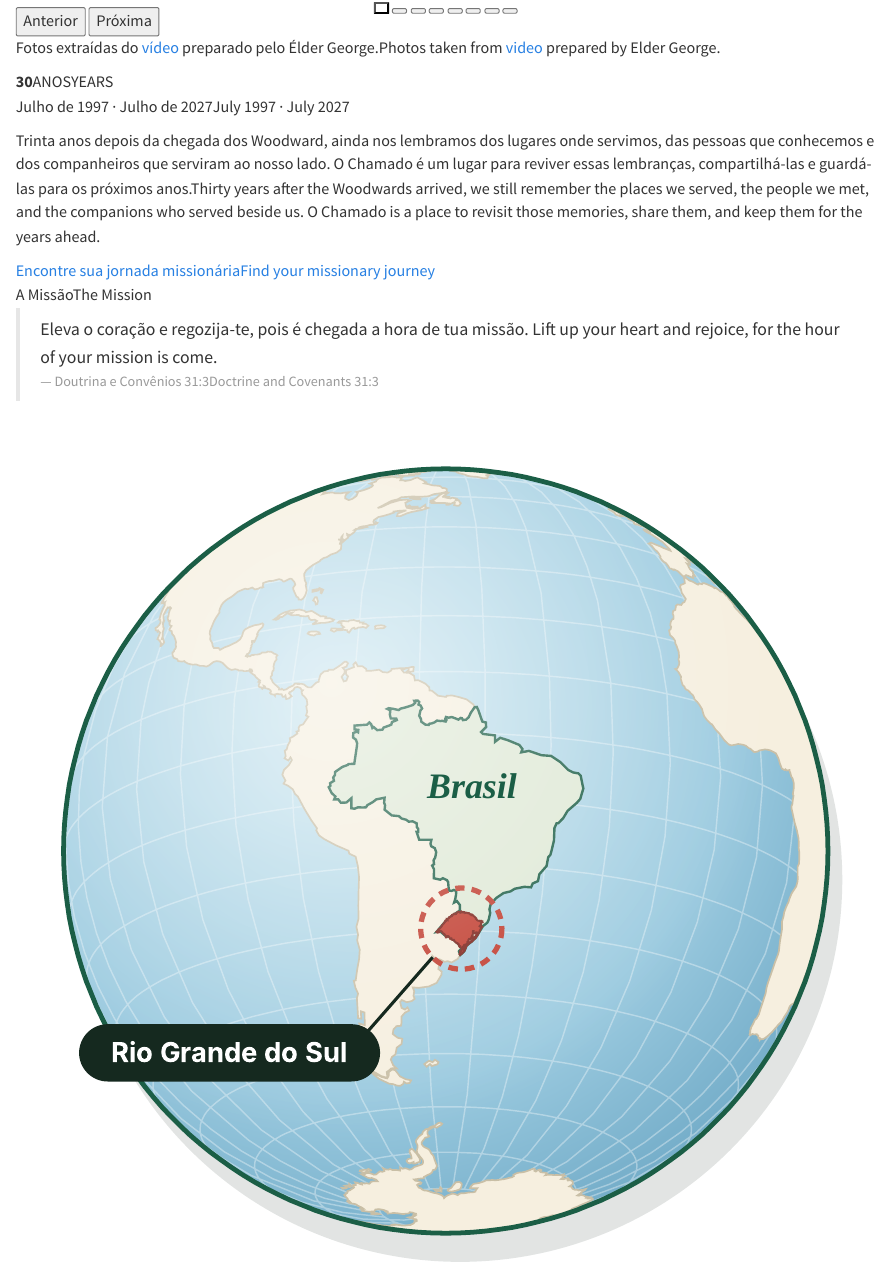
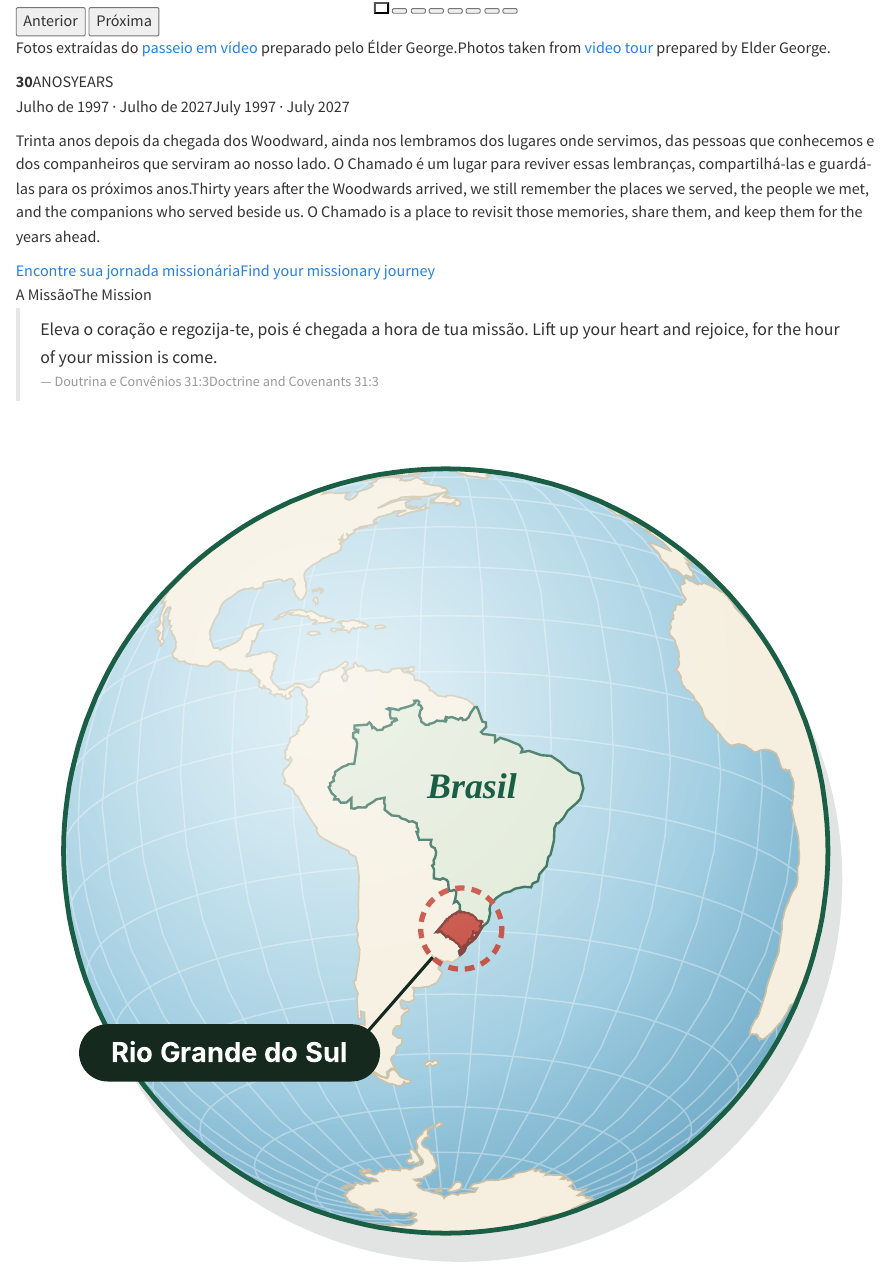
Before and after one commit to bhereth/o-chamado, a Quarto document (index.qmd): the page in a window 1100 px wide, from 1810 px down. Rendered offline with R 4.5, knitr and Pandoc in place of Quarto, with nearby package versions.

Commit message:
Link the opening photo credit to the mission tour

````diff
--- a/index.qmd
+++ b/index.qmd
@@ -44,7 +44,7 @@ title: ""
     </button>
   </div>
 </div>
-<p class="credito-fotos"><i class="bi bi-camera"></i> <span class="lang-pt">Fotos extraídas do <a href="#reencontros">vídeo</a> preparado pelo Élder George.</span><span class="lang-en">Photos taken from <a href="#reencontros">video</a> prepared by Elder George.</span></p>
+<p class="credito-fotos"><i class="bi bi-camera"></i> <span class="lang-pt">Fotos extraídas do <a href="#video-passeio-missao">passeio em vídeo</a> preparado pelo Élder George.</span><span class="lang-en">Photos taken from <a href="#video-passeio-missao">video tour</a> prepared by Elder George.</span></p>
 ```
 :::
 
````
Also changed, not shown: docs/search.json, index.qmd (2 more changed lines), 2 other files.
